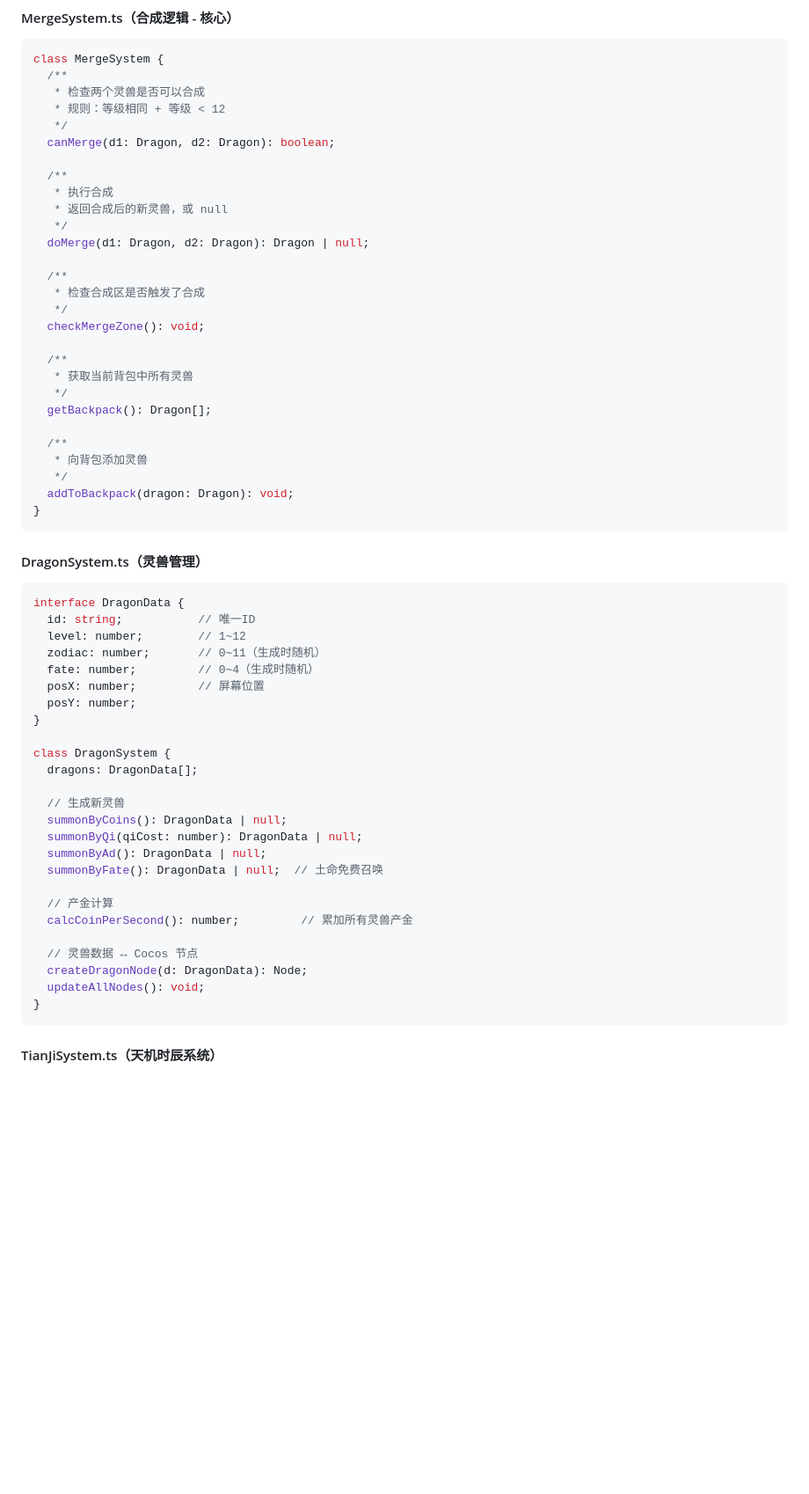
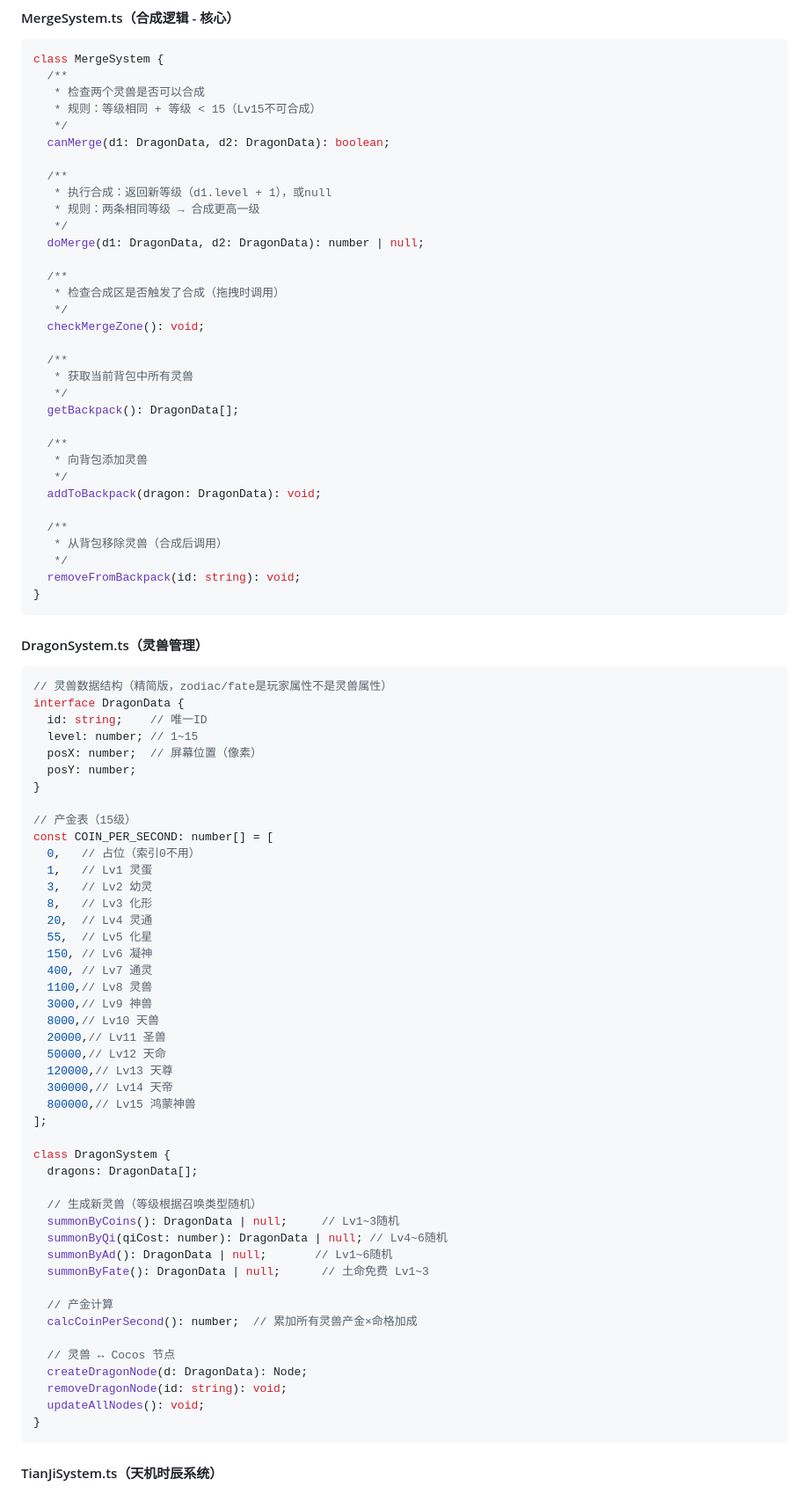
Before and after one commit to shuofuo/game-project, a Markdown page: docs/TECH_ARCH.md, the part around one of its changes. Shown at 88% size. GitHub-like rendering; blank space fills up the shorter version.

````diff
--- a/docs/TECH_ARCH.md
+++ b/docs/TECH_ARCH.md
@@ -112,59 +112,84 @@ class GameManager extends Component {
 class MergeSystem {
   /**
    * 检查两个灵兽是否可以合成
-   * 规则：等级相同 + 等级 < 12
+   * 规则：等级相同 + 等级 < 15（Lv15不可合成）
    */
-  canMerge(d1: Dragon, d2: Dragon): boolean;
+  canMerge(d1: DragonData, d2: DragonData): boolean;
 
   /**
-   * 执行合成
-   * 返回合成后的新灵兽，或 null
+   * 执行合成：返回新等级（d1.level + 1），或null
+   * 规则：两条相同等级 → 合成更高一级
    */
-  doMerge(d1: Dragon, d2: Dragon): Dragon | null;
+  doMerge(d1: DragonData, d2: DragonData): number | null;
 
   /**
-   * 检查合成区是否触发了合成
+   * 检查合成区是否触发了合成（拖拽时调用）
    */
   checkMergeZone(): void;
 
   /**
    * 获取当前背包中所有灵兽
    */
-  getBackpack(): Dragon[];
+  getBackpack(): DragonData[];
 
   /**
    * 向背包添加灵兽
    */
-  addToBackpack(dragon: Dragon): void;
+  addToBackpack(dragon: DragonData): void;
+
+  /**
+   * 从背包移除灵兽（合成后调用）
+   */
+  removeFromBackpack(id: string): void;
 }
 ```
 
 #### DragonSystem.ts（灵兽管理）
 
 ```typescript
+// 灵兽数据结构（精简版，zodiac/fate是玩家属性不是灵兽属性）
 interface DragonData {
-  id: string;           // 唯一ID
-  level: number;        // 1~12
-  zodiac: number;       // 0~11（生成时随机）
-  fate: number;         // 0~4（生成时随机）
-  posX: number;         // 屏幕位置
+  id: string;    // 唯一ID
+  level: number; // 1~15
+  posX: number;  // 屏幕位置（像素）
   posY: number;
 }
+
+// 产金表（15级）
+const COIN_PER_SECOND: number[] = [
+  0,   // 占位（索引0不用）
+  1,   // Lv1 灵蛋
+  3,   // Lv2 幼灵
+  8,   // Lv3 化形
+  20,  // Lv4 灵通
+  55,  // Lv5 化星
+  150, // Lv6 凝神
+  400, // Lv7 通灵
+  1100,// Lv8 灵兽
+  3000,// Lv9 神兽
+  8000,// Lv10 天兽
+  20000,// Lv11 圣兽
+  50000,// Lv12 天命
+  120000,// Lv13 天尊
+  300000,// Lv14 天帝
+  800000,// Lv15 鸿蒙神兽
+];
 
 class DragonSystem {
   dragons: DragonData[];
 
-  // 生成新灵兽
-  summonByCoins(): DragonData | null;
-  summonByQi(qiCost: number): DragonData | null;
-  summonByAd(): DragonData | null;
-  summonByFate(): DragonData | null;  // 土命免费召唤
+  // 生成新灵兽（等级根据召唤类型随机）
+  summonByCoins(): DragonData | null;     // Lv1~3随机
+  summonByQi(qiCost: number): DragonData | null; // Lv4~6随机
+  summonByAd(): DragonData | null;       // Lv1~6随机
+  summonByFate(): DragonData | null;      // 土命免费 Lv1~3
 
   // 产金计算
-  calcCoinPerSecond(): number;         // 累加所有灵兽产金
+  calcCoinPerSecond(): number;  // 累加所有灵兽产金×命格加成
 
-  // 灵兽数据 ↔ Cocos 节点
+  // 灵兽 ↔ Cocos 节点
   createDragonNode(d: DragonData): Node;
+  removeDragonNode(id: string): void;
   updateAllNodes(): void;
 }
 ```
````
Also changed, not shown: other parts of docs/TECH_ARCH.md (+2 -2 lines), SPEC.md (+252 -193 lines).
